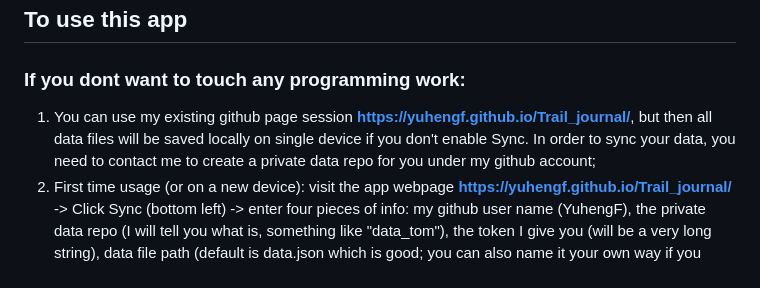
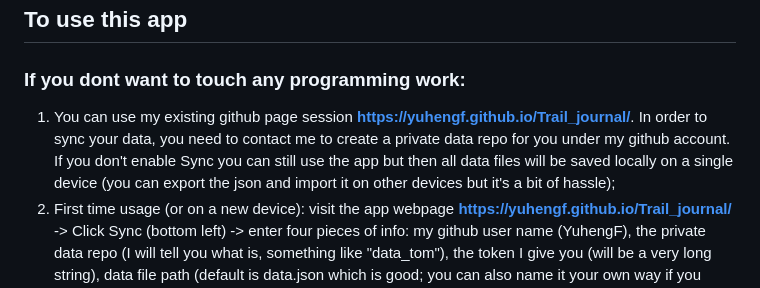
Before and after one commit to YuhengF/Trail_journal, a Markdown page: README.md, the part around the change. Drawn GitHub-style.

```diff
--- a/README.md
+++ b/README.md
@@ -4,7 +4,7 @@ I used claude to write this app to track my personal hiking record. I tried to i
 
 ### If you dont want to touch any programming work:
 
-1. You can use my existing github page session **https://yuhengf.github.io/Trail_journal/**, but then all data files will be saved locally on single device if you don't enable Sync. In order to sync your data, you need to contact me to create a private data repo for you under my github account;
+1. You can use my existing github page session **https://yuhengf.github.io/Trail_journal/**. In order to sync your data, you need to contact me to create a private data repo for you under my github account. If you don't enable Sync you can still use the app but then all data files will be saved locally on a single device (you can export the json and import it on other devices but it's a bit of hassle);
 2. First time usage (or on a new device): visit the app webpage **https://yuhengf.github.io/Trail_journal/** -> Click Sync (bottom left) -> enter four pieces of info: my github user name (YuhengF), the private data repo (I will tell you what is, something like "data_tom"), the token I give you (will be a very long string), data file path (default is data.json which is good; you can also name it your own way if you understand what .json kinda means, and it should be the same throught out the whole usage across devices) -> optional encrytion (**I won't be able to see your content at all after encrytion. User has to remember their passphrase otherwise they will forever lose access to their data**). You need to fill the same information again everytime you want to use it on a new device;
 3. To create new trails you can either draw on the map (this is an exciting tiny functionality I like about my app), or you need .GPX files (.GPX is a GPS data format). One way to obtain .GPX is to export apple watch health data (you can easily find your workout routes in .GPX format in the exported zip).
 
```
